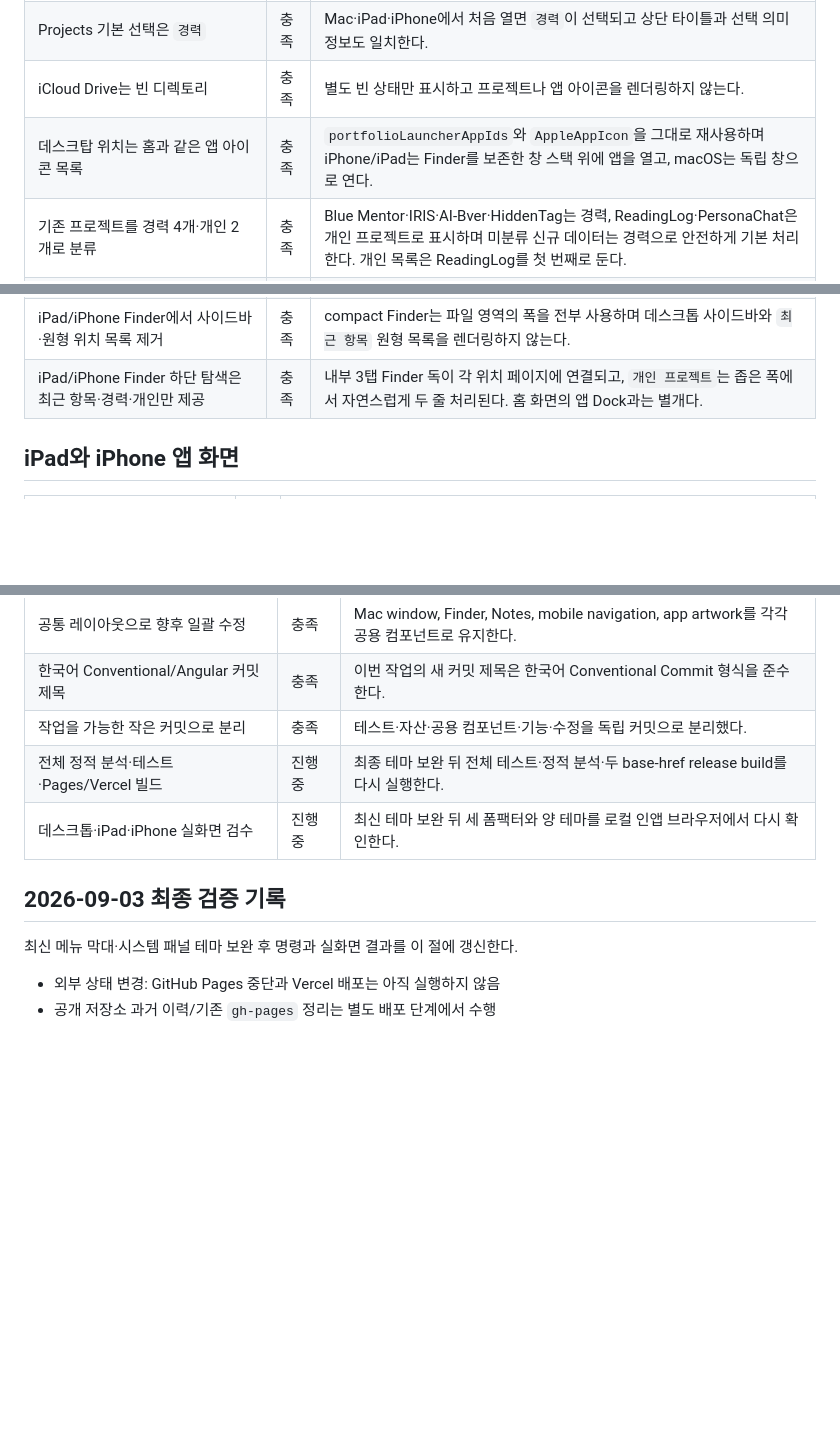
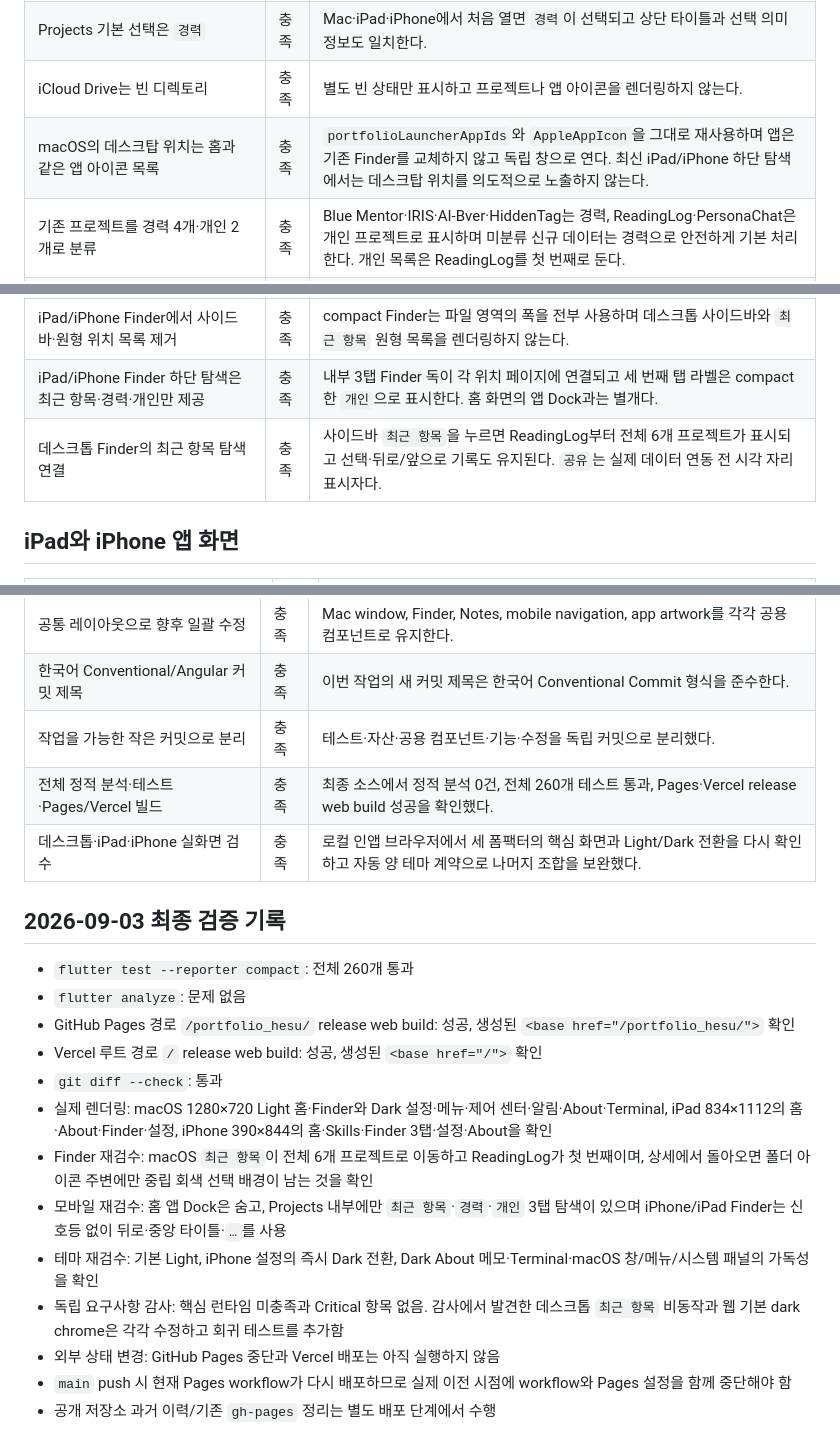
Before and after one commit to hesu-dev/portfolio_hesu, a Markdown page: docs/plans/2026-09-03-portfolio-requirements-checklist.md, 3 parts joined by grey strips. Rendered like a GitHub page; blank space fills up the shorter version.

Commit message:
docs(requirements): 최종 검증 결과 갱신

```diff
--- a/docs/plans/2026-09-03-portfolio-requirements-checklist.md
+++ b/docs/plans/2026-09-03-portfolio-requirements-checklist.md
@@ -69,7 +69,7 @@
 | 데스크톱 Projects 위치 순서: 최근 항목, 공유, 위치, iCloud Drive, 데스크탑, 경력, 개인 프로젝트 | 충족 | 데스크톱 Finder 사이드바는 실제 Finder와 유사한 구획 순서를 사용하고 기존 `민희수` 위치는 `데스크탑`으로 교체했다. |
 | Projects 기본 선택은 `경력` | 충족 | Mac·iPad·iPhone에서 처음 열면 `경력`이 선택되고 상단 타이틀과 선택 의미 정보도 일치한다. |
 | iCloud Drive는 빈 디렉토리 | 충족 | 별도 빈 상태만 표시하고 프로젝트나 앱 아이콘을 렌더링하지 않는다. |
-| 데스크탑 위치는 홈과 같은 앱 아이콘 목록 | 충족 | `portfolioLauncherAppIds`와 `AppleAppIcon`을 그대로 재사용하며 iPhone/iPad는 Finder를 보존한 창 스택 위에 앱을 열고, macOS는 독립 창으로 연다. |
+| macOS의 데스크탑 위치는 홈과 같은 앱 아이콘 목록 | 충족 | `portfolioLauncherAppIds`와 `AppleAppIcon`을 그대로 재사용하며 앱은 기존 Finder를 교체하지 않고 독립 창으로 연다. 최신 iPad/iPhone 하단 탐색에서는 데스크탑 위치를 의도적으로 노출하지 않는다. |
 | 기존 프로젝트를 경력 4개·개인 2개로 분류 | 충족 | Blue Mentor·IRIS·AI-Bver·HiddenTag는 경력, ReadingLog·PersonaChat은 개인 프로젝트로 표시하며 미분류 신규 데이터는 경력으로 안전하게 기본 처리한다. 개인 목록은 ReadingLog를 첫 번째로 둔다. |
 | 경력과 개인 프로젝트의 디자인 구성 통일 | 충족 | 데이터만 다르고 같은 프로젝트 폴더 그리드·선택·상세 연결 컴포넌트를 공유한다. |
 | 프로젝트 선택·설명·링크 기능 보존 | 충족 | 공용 데이터의 모든 프로젝트 선택 및 최신 링크 결과 테스트가 통과한다. |
@@ -81,7 +81,8 @@
 | 긴 폴더 이름은 정해진 폭 안에서 개행하고 정렬 유지 | 충족 | 항목 수와 무관하게 사용 가능한 열 수로 Finder 타일 폭을 고정하고 이름을 최대 두 줄 ellipsis로 제한한다. iPad 개인 프로젝트에서도 PersonaChat이 두 줄로 개행된다. |
 | 프로젝트 6개 이상을 누락 없이 표시하고 좁은 화면에서도 정렬 유지 | 충족 | 최근 항목은 6개 프로젝트를 모두 표시하고 경력·개인은 분류된 전체 항목을 다중 행 스크롤 그리드로 표시한다. 설명은 상세 뎁스로 분리돼 목록 높이를 잠식하지 않는다. |
 | iPad/iPhone Finder에서 사이드바·원형 위치 목록 제거 | 충족 | compact Finder는 파일 영역의 폭을 전부 사용하며 데스크톱 사이드바와 `최근 항목` 원형 목록을 렌더링하지 않는다. |
-| iPad/iPhone Finder 하단 탐색은 최근 항목·경력·개인만 제공 | 충족 | 내부 3탭 Finder 독이 각 위치 페이지에 연결되고, `개인 프로젝트`는 좁은 폭에서 자연스럽게 두 줄 처리된다. 홈 화면의 앱 Dock과는 별개다. |
+| iPad/iPhone Finder 하단 탐색은 최근 항목·경력·개인만 제공 | 충족 | 내부 3탭 Finder 독이 각 위치 페이지에 연결되고 세 번째 탭 라벨은 compact한 `개인`으로 표시한다. 홈 화면의 앱 Dock과는 별개다. |
+| 데스크톱 Finder의 최근 항목 탐색 연결 | 충족 | 사이드바 `최근 항목`을 누르면 ReadingLog부터 전체 6개 프로젝트가 표시되고 선택·뒤로/앞으로 기록도 유지된다. `공유`는 실제 데이터 연동 전 시각 자리표시자다. |
 
 ## iPad와 iPhone 앱 화면
 
@@ -142,12 +144,21 @@
 | 공통 레이아웃으로 향후 일괄 수정 | 충족 | Mac window, Finder, Notes, mobile navigation, app artwork를 각각 공용 컴포넌트로 유지한다. |
 | 한국어 Conventional/Angular 커밋 제목 | 충족 | 이번 작업의 새 커밋 제목은 한국어 Conventional Commit 형식을 준수한다. |
 | 작업을 가능한 작은 커밋으로 분리 | 충족 | 테스트·자산·공용 컴포넌트·기능·수정을 독립 커밋으로 분리했다. |
-| 전체 정적 분석·테스트·Pages/Vercel 빌드 | 진행 중 | 최종 테마 보완 뒤 전체 테스트·정적 분석·두 base-href release build를 다시 실행한다. |
-| 데스크톱·iPad·iPhone 실화면 검수 | 진행 중 | 최신 테마 보완 뒤 세 폼팩터와 양 테마를 로컬 인앱 브라우저에서 다시 확인한다. |
+| 전체 정적 분석·테스트·Pages/Vercel 빌드 | 충족 | 최종 소스에서 정적 분석 0건, 전체 260개 테스트 통과, Pages·Vercel release web build 성공을 확인했다. |
+| 데스크톱·iPad·iPhone 실화면 검수 | 충족 | 로컬 인앱 브라우저에서 세 폼팩터의 핵심 화면과 Light/Dark 전환을 다시 확인하고 자동 양 테마 계약으로 나머지 조합을 보완했다. |
 
 ## 2026-09-03 최종 검증 기록
 
-최신 메뉴 막대·시스템 패널 테마 보완 후 명령과 실화면 결과를 이 절에 갱신한다.
-
+- `flutter test --reporter compact`: 전체 260개 통과
+- `flutter analyze`: 문제 없음
+- GitHub Pages 경로 `/portfolio_hesu/` release web build: 성공, 생성된 `<base href="/portfolio_hesu/">` 확인
+- Vercel 루트 경로 `/` release web build: 성공, 생성된 `<base href="/">` 확인
+- `git diff --check`: 통과
+- 실제 렌더링: macOS 1280×720 Light 홈·Finder와 Dark 설정·메뉴·제어 센터·알림·About·Terminal, iPad 834×1112의 홈·About·Finder·설정, iPhone 390×844의 홈·Skills·Finder 3탭·설정·About을 확인
+- Finder 재검수: macOS `최근 항목`이 전체 6개 프로젝트로 이동하고 ReadingLog가 첫 번째이며, 상세에서 돌아오면 폴더 아이콘 주변에만 중립 회색 선택 배경이 남는 것을 확인
+- 모바일 재검수: 홈 앱 Dock은 숨고, Projects 내부에만 `최근 항목`·`경력`·`개인` 3탭 탐색이 있으며 iPhone/iPad Finder는 신호등 없이 뒤로·중앙 타이틀·`…`를 사용
+- 테마 재검수: 기본 Light, iPhone 설정의 즉시 Dark 전환, Dark About 메모·Terminal·macOS 창/메뉴/시스템 패널의 가독성을 확인
+- 독립 요구사항 감사: 핵심 런타임 미충족과 Critical 항목 없음. 감사에서 발견한 데스크톱 `최근 항목` 비동작과 웹 기본 dark chrome은 각각 수정하고 회귀 테스트를 추가함
 - 외부 상태 변경: GitHub Pages 중단과 Vercel 배포는 아직 실행하지 않음
+- `main` push 시 현재 Pages workflow가 다시 배포하므로 실제 이전 시점에 workflow와 Pages 설정을 함께 중단해야 함
 - 공개 저장소 과거 이력/기존 `gh-pages` 정리는 별도 배포 단계에서 수행
```
Also changed, not shown: other parts of docs/plans/2026-09-03-portfolio-requirements-checklist.md (+2 -1 lines).
